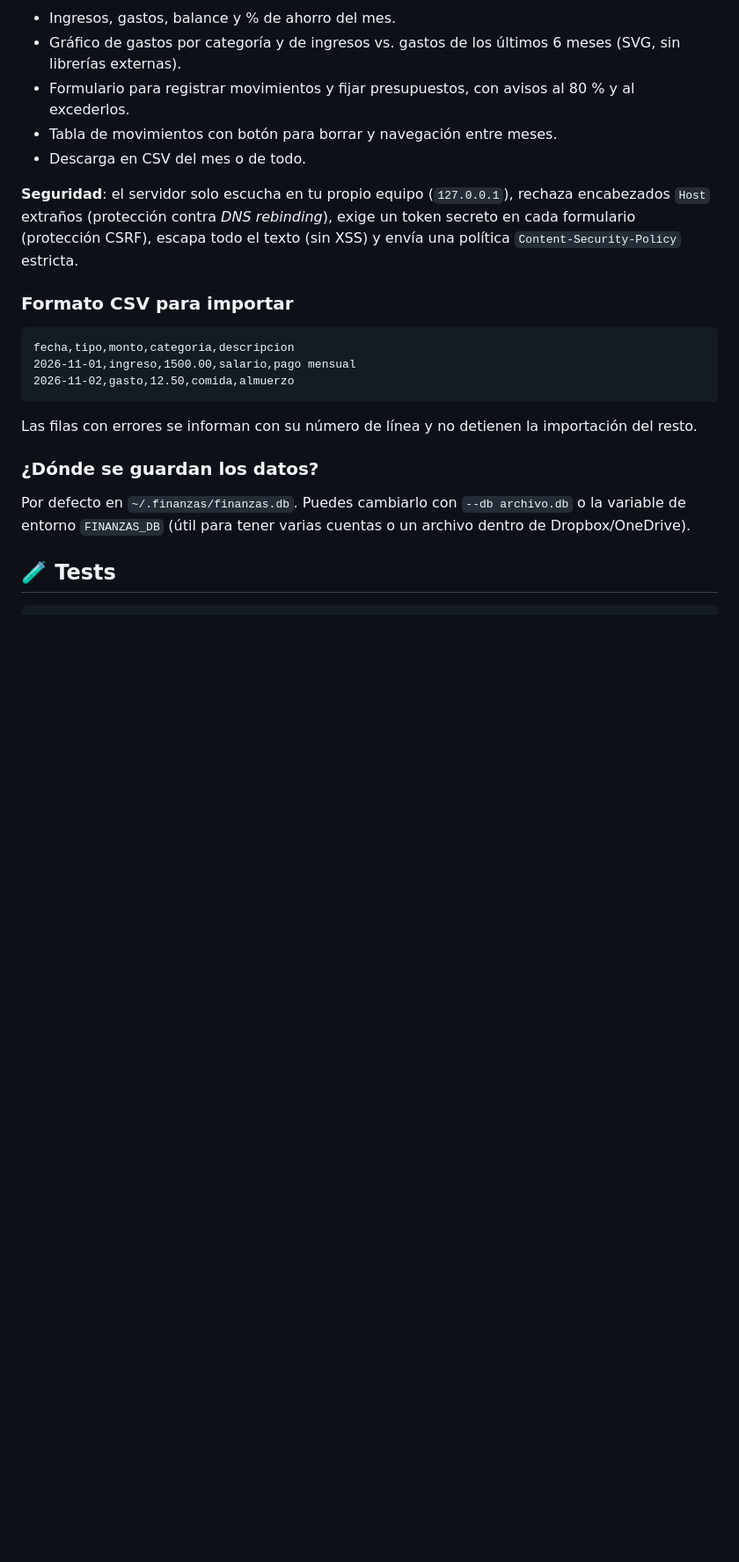
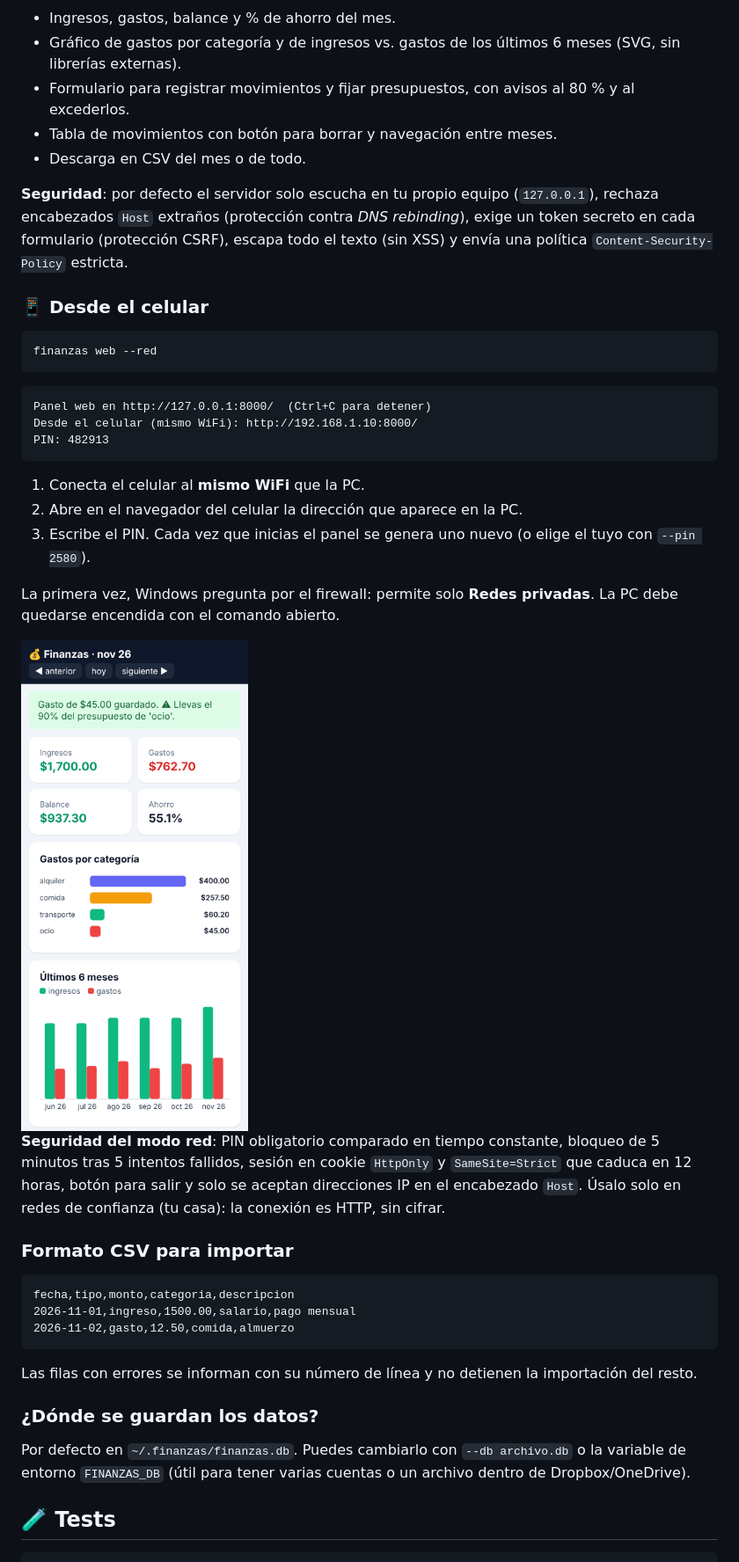
Before and after one commit to luiss-devON/finanzas-cli, a Markdown page: README.md, the part around one of its changes. Shown at 88% size. Rendered like a GitHub page; pictures changed too: docs/celular.png (added); blank space fills up the shorter version.

````diff
--- a/README.md
+++ b/README.md
@@ -88,7 +90,29 @@ Presupuestos de 2026-11
 - Tabla de movimientos con botón para borrar y navegación entre meses.
 - Descarga en CSV del mes o de todo.
 
-**Seguridad**: el servidor solo escucha en tu propio equipo (`127.0.0.1`), rechaza encabezados `Host` extraños (protección contra *DNS rebinding*), exige un token secreto en cada formulario (protección CSRF), escapa todo el texto (sin XSS) y envía una política `Content-Security-Policy` estricta.
+**Seguridad**: por defecto el servidor solo escucha en tu propio equipo (`127.0.0.1`), rechaza encabezados `Host` extraños (protección contra *DNS rebinding*), exige un token secreto en cada formulario (protección CSRF), escapa todo el texto (sin XSS) y envía una política `Content-Security-Policy` estricta.
+
+### 📱 Desde el celular
+
+```bash
+finanzas web --red
+```
+
+```text
+Panel web en http://127.0.0.1:8000/  (Ctrl+C para detener)
+Desde el celular (mismo WiFi): http://192.168.1.10:8000/
+PIN: 482913
+```
+
+1. Conecta el celular al **mismo WiFi** que la PC.
+2. Abre en el navegador del celular la dirección que aparece en la PC.
+3. Escribe el PIN. Cada vez que inicias el panel se genera uno nuevo (o elige el tuyo con `--pin 2580`).
+
+La primera vez, Windows pregunta por el firewall: permite solo **Redes privadas**. La PC debe quedarse encendida con el comando abierto.
+
+<img src="docs/celular.png" alt="Panel en el celular" width="300">
+
+**Seguridad del modo red**: PIN obligatorio comparado en tiempo constante, bloqueo de 5 minutos tras 5 intentos fallidos, sesión en cookie `HttpOnly` y `SameSite=Strict` que caduca en 12 horas, botón para salir y solo se aceptan direcciones IP en el encabezado `Host`. Úsalo solo en redes de confianza (tu casa): la conexión es HTTP, sin cifrar.
 
 ### Formato CSV para importar
 
````
Also changed, not shown: other parts of README.md (+3 -1 lines), 6 other files.
